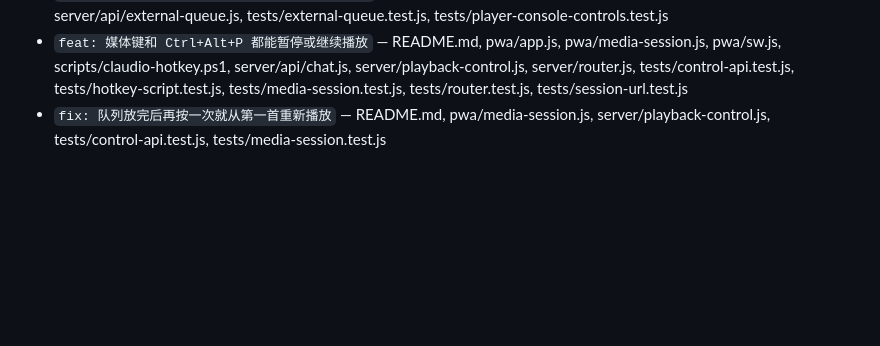
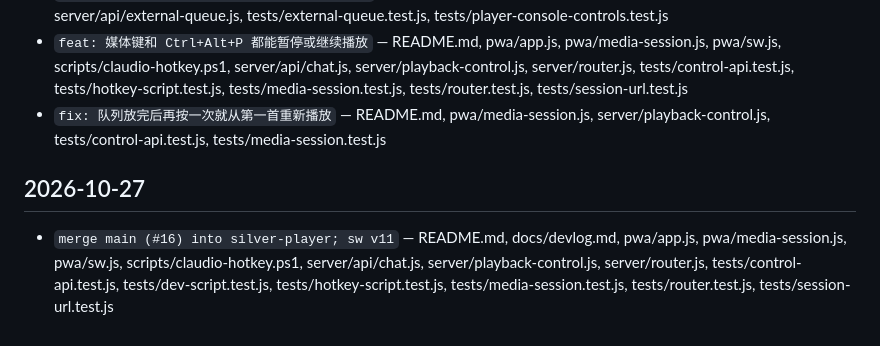
Before and after one commit to Guzi212/Claudio, a Markdown page: docs/devlog.md, the part around the change. Drawn GitHub-style; blank space fills up the shorter version.

Commit message:
docs: record hotkey merge

```diff
--- a/docs/devlog.md
+++ b/docs/devlog.md
@@ -40,3 +40,6 @@
 - `fix: 播放页能进歌单和设置，并截断过长的点歌字段` — README.md, pwa/app.js, pwa/index.html, pwa/styles.css, server/api/external-queue.js, tests/external-queue.test.js, tests/player-console-controls.test.js
 - `feat: 媒体键和 Ctrl+Alt+P 都能暂停或继续播放` — README.md, pwa/app.js, pwa/media-session.js, pwa/sw.js, scripts/claudio-hotkey.ps1, server/api/chat.js, server/playback-control.js, server/router.js, tests/control-api.test.js, tests/hotkey-script.test.js, tests/media-session.test.js, tests/router.test.js, tests/session-url.test.js
 - `fix: 队列放完后再按一次就从第一首重新播放` — README.md, pwa/media-session.js, server/playback-control.js, tests/control-api.test.js, tests/media-session.test.js
+
+## 2026-10-27
+- `merge main (#16) into silver-player; sw v11` — README.md, docs/devlog.md, pwa/app.js, pwa/media-session.js, pwa/sw.js, scripts/claudio-hotkey.ps1, server/api/chat.js, server/playback-control.js, server/router.js, tests/control-api.test.js, tests/dev-script.test.js, tests/hotkey-script.test.js, tests/media-session.test.js, tests/router.test.js, tests/session-url.test.js
```
